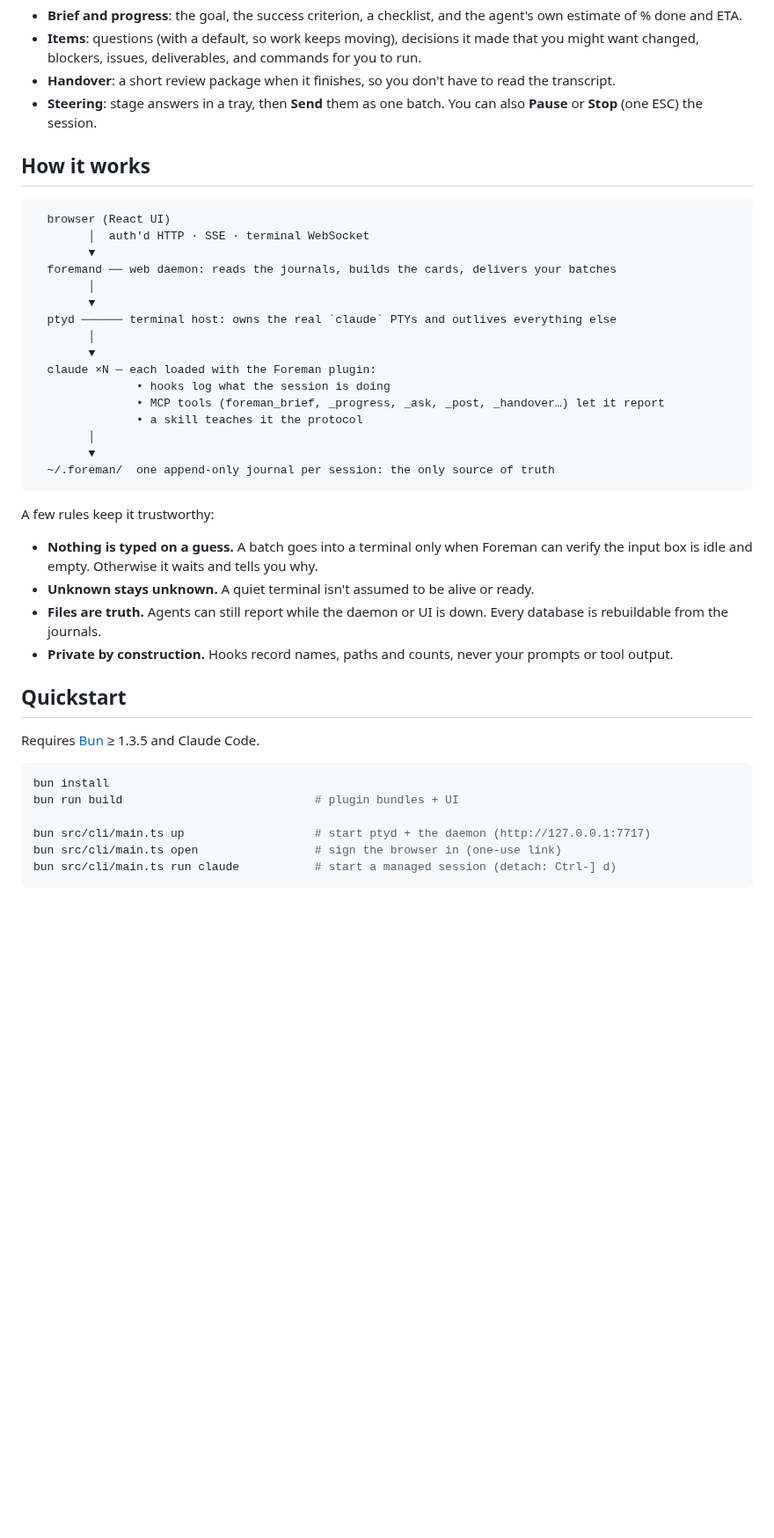
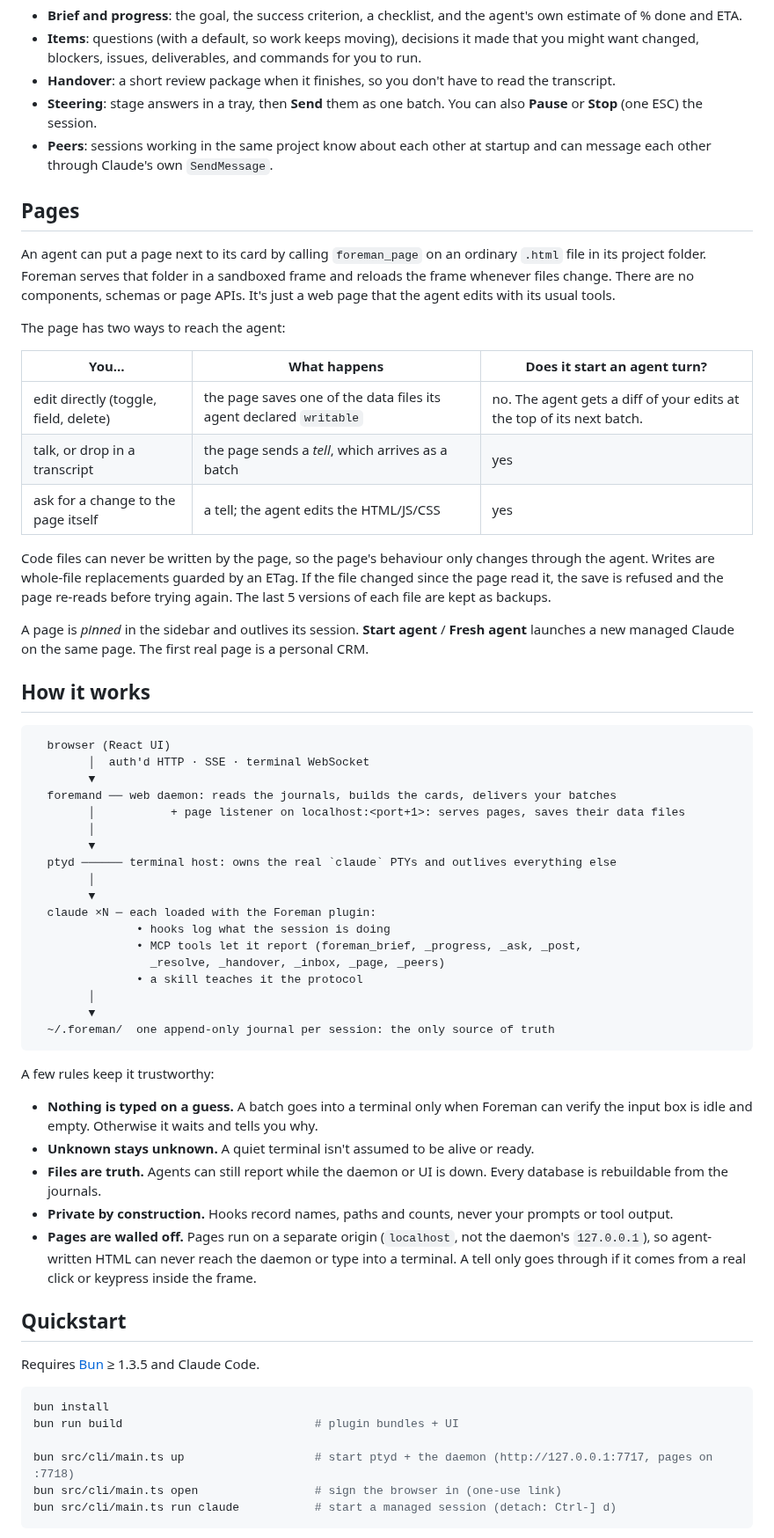
Before and after one commit to aiXander/foreman, a Markdown page: README.md, the part around one of its changes. Shown at 88% size. Rendered like a GitHub page; blank space fills up the shorter version.

````diff
--- a/README.md
+++ b/README.md
@@ -30,6 +39,23 @@ It doesn't replace Claude's TUI. Every session is a real `claude` process with s
 - **Items**: questions (with a default, so work keeps moving), decisions it made that you might want changed, blockers, issues, deliverables, and commands for you to run.
 - **Handover**: a short review package when it finishes, so you don't have to read the transcript.
 - **Steering**: stage answers in a tray, then **Send** them as one batch. You can also **Pause** or **Stop** (one ESC) the session.
+- **Peers**: sessions working in the same project know about each other at startup and can message each other through Claude's own `SendMessage`.
+
+## Pages
+
+An agent can put a page next to its card by calling `foreman_page` on an ordinary `.html` file in its project folder. Foreman serves that folder in a sandboxed frame and reloads the frame whenever files change. There are no components, schemas or page APIs. It's just a web page that the agent edits with its usual tools.
+
+The page has two ways to reach the agent:
+
+| You… | What happens | Does it start an agent turn? |
+|---|---|---|
+| edit directly (toggle, field, delete) | the page saves one of the data files its agent declared `writable` | no. The agent gets a diff of your edits at the top of its next batch. |
+| talk, or drop in a transcript | the page sends a *tell*, which arrives as a batch | yes |
+| ask for a change to the page itself | a tell; the agent edits the HTML/JS/CSS | yes |
+
+Code files can never be written by the page, so the page's behaviour only changes through the agent. Writes are whole-file replacements guarded by an ETag. If the file changed since the page read it, the save is refused and the page re-reads before trying again. The last 5 versions of each file are kept as backups.
+
+A page is *pinned* in the sidebar and outlives its session. **Start agent** / **Fresh agent** launches a new managed Claude on the same page. The first real page is a personal CRM.
 
 ## How it works
 
@@ -38,6 +64,7 @@ It doesn't replace Claude's TUI. Every session is a real `claude` process with s
         │  auth'd HTTP · SSE · terminal WebSocket
         ▼
   foremand ── web daemon: reads the journals, builds the cards, delivers your batches
+        │           + page listener on localhost:<port+1>: serves pages, saves their data files
         │
         ▼
   ptyd ────── terminal host: owns the real `claude` PTYs and outlives everything else
@@ -45,7 +72,8 @@ It doesn't replace Claude's TUI. Every session is a real `claude` process with s
         ▼
   claude ×N ─ each loaded with the Foreman plugin:
                • hooks log what the session is doing
-               • MCP tools (foreman_brief, _progress, _ask, _post, _handover…) let it report
+               • MCP tools let it report (foreman_brief, _progress, _ask, _post,
+                 _resolve, _handover, _inbox, _page, _peers)
                • a skill teaches it the protocol
         │
         ▼
@@ -58,6 +86,7 @@ A few rules keep it trustworthy:
 - **Unknown stays unknown.** A quiet terminal isn't assumed to be alive or ready.
 - **Files are truth.** Agents can still report while the daemon or UI is down. Every database is rebuildable from the journals.
 - **Private by construction.** Hooks record names, paths and counts, never your prompts or tool output.
+- **Pages are walled off.** Pages run on a separate origin (`localhost`, not the daemon's `127.0.0.1`), so agent-written HTML can never reach the daemon or type into a terminal. A tell only goes through if it comes from a real click or keypress inside the frame.
 
 ## Quickstart
 
@@ -67,7 +96,7 @@ Requires [Bun](https://bun.sh) ≥ 1.3.5 and Claude Code.
 bun install
 bun run build                            # plugin bundles + UI
 
-bun src/cli/main.ts up                   # start ptyd + the daemon (http://127.0.0.1:7717)
+bun src/cli/main.ts up                   # start ptyd + the daemon (http://127.0.0.1:7717, pages on :7718)
 bun src/cli/main.ts open                 # sign the browser in (one-use link)
 bun src/cli/main.ts run claude           # start a managed session (detach: Ctrl-] d)
 ```
````
Also changed, not shown: other parts of README.md (+19 -6 lines), assets/ui-crm-page.jpg (added).
